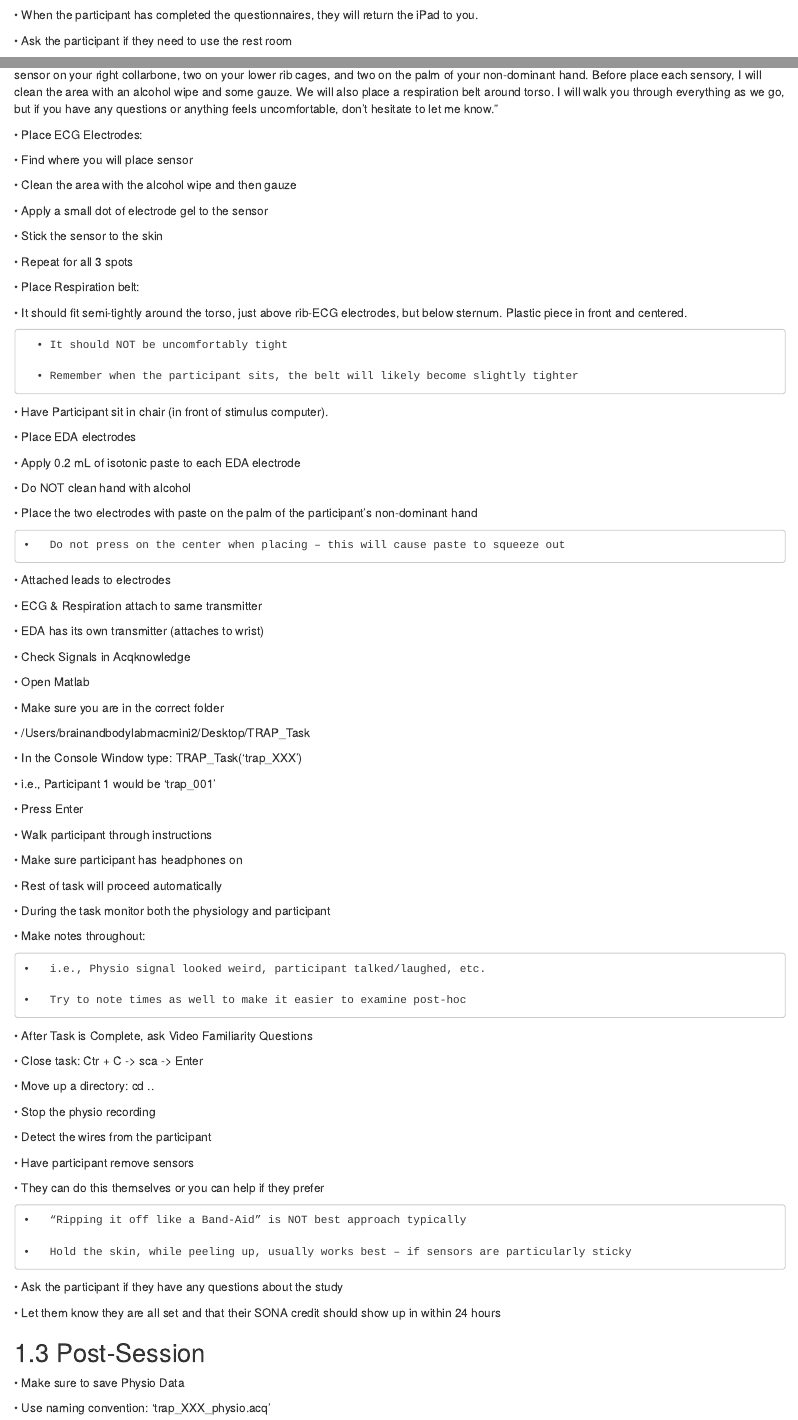
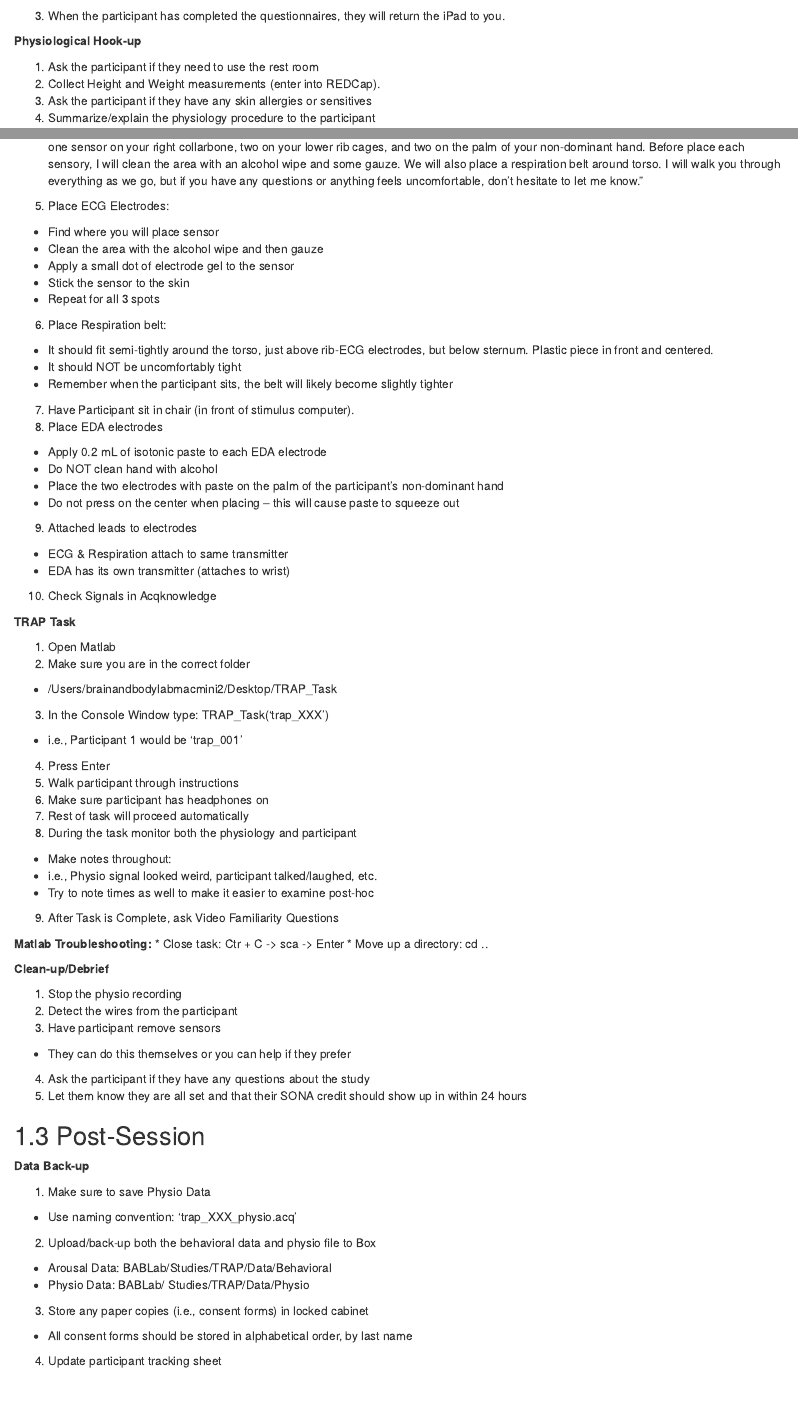
Before and after one commit to bablab/wiki_TRAP, an R Markdown document (03-Running-Sessions.Rmd): the page in a window 1100 px wide, from 1310 px down before the commit and from 1100 px down after it, so that both start at the same text, and a second part further down, joined at a grey line. Rendered offline with R 4.5, knitr and Pandoc, with nearby package versions; drawn as R Markdown's standard HTML page in place of the format the file asks for.

Commit message:
better formatting

```diff
--- a/03-Running-Sessions.Rmd
+++ b/03-Running-Sessions.Rmd
@@ -34,13 +54,53 @@ Preparation
+3.	When the participant has completed the questionnaires, they will return the iPad to you.
 
-  •	Gauze & Alcohol wipe (x3)
+**Physiological Hook-up**
 
-  •	EDA (isotonic/white) paste (in syringe)
+1.	Ask the participant if they need to use the rest room
+2.	Collect Height and Weight measurements (enter into REDCap).
+3.	Ask the participant if they have any skin allergies or sensitives
+4.	Summarize/explain the physiology procedure to the participant
+*	i.e., “Ok, so now I am going to place some sensors on your body. The sensors will stick to your skin but can be easily peeled off. I will place one sensor on your right collarbone, two on your lower rib cages, and two on the palm of your non-dominant hand. Before place each sensory, I will clean the area with an alcohol wipe and some gauze. We will also place a respiration belt around torso. I will walk you through everything as we go, but if you have any questions or anything feels uncomfortable, don’t hesitate to let me know.”
+5.	Place ECG Electrodes:
+*	Find where you will place sensor
+*	Clean the area with the alcohol wipe and then gauze
+*	Apply a small dot of electrode gel to the sensor
+*	Stick the sensor to the skin
+*	Repeat for all 3 spots
+6.	Place Respiration belt:
+*	It should fit semi-tightly around the torso, just above rib-ECG electrodes, but below sternum. Plastic piece in front and centered.
+*	It should NOT be uncomfortably tight
+*	Remember when the participant sits, the belt will likely become slightly tighter
+7.	Have Participant sit in chair (in front of stimulus computer).
+8.	Place EDA electrodes
+*	Apply 0.2 mL of isotonic paste to each EDA electrode
+*	Do NOT clean hand with alcohol
+*	Place the two electrodes with paste on the palm of the participant’s non-dominant hand
+*	Do not press on the center when placing – this will cause paste to squeeze out
+9.	Attached leads to electrodes
+*	ECG & Respiration attach to same transmitter
+*	EDA has its own transmitter (attaches to wrist)
+10.	Check Signals in Acqknowledge
 
-  •	ECG (green) Gel
+**TRAP Task**
 
-•	Make sure both the Stimulus and Physio Computers are On
+1.	Open Matlab
+2.	Make sure you are in the correct folder
+*	/Users/brainandbodylabmacmini2/Desktop/TRAP_Task
+3.	In the Console Window type: TRAP_Task(‘trap_XXX’)
+*	i.e., Participant 1 would be ‘trap_001’
+4.	Press Enter
+5.	Walk participant through instructions
+6.	Make sure participant has headphones on
+7.	Rest of task will proceed automatically
+8.	During the task monitor both the physiology and participant
+*	Make notes throughout:
+*	i.e., Physio signal looked weird, participant talked/laughed, etc.
+*	Try to note times as well to make it easier to examine post-hoc
+9.	After Task is Complete, ask Video Familiarity Questions
 
-•	Turn on MP160
+**Matlab Troubleshooting:**
+*	Close task: Ctr + C -> sca -> Enter
+*	Move up a directory: cd ..
 
-•	Make sure Wi-Fi is off
+**Clean-up/Debrief**
 
@@ -81,5 +106,0 @@ Preparation
-•	When the participant has completed the questionnaires, they will return the iPad to you.
-
-\testbf{Physiological Hook-up}
-
-•	Ask the participant if they need to use the rest room
@@ -93,103 +107,19 @@ Preparation
-  •	i.e., “Ok, so now I am going to place some sensors on your body. The sensors will stick to         your skin but can be easily peeled off. I will place one sensor on your right collarbone, two      on your lower rib cages, and two on the palm of your non-dominant hand. Before place each          sensory, I will clean the area with an alcohol wipe and some gauze. We will also place a           respiration belt around torso. I will walk you through everything as we go, but if you have any     questions or anything feels uncomfortable, don’t hesitate to let me know.”
-
-•	Place ECG Electrodes:
-
-  •	Find where you will place sensor
-
-  •	Clean the area with the alcohol wipe and then gauze
-
-  •	Apply a small dot of electrode gel to the sensor
-
-  •	Stick the sensor to the skin
-
-  •	Repeat for all 3 spots
-
-•	Place Respiration belt:
-
-  •	It should fit semi-tightly around the torso, just above rib-ECG electrodes, but below              sternum. Plastic piece in front and centered.
-
-      •	It should NOT be uncomfortably tight
-
-      •	Remember when the participant sits, the belt will likely become slightly tighter
-
-•	Have Participant sit in chair (in front of stimulus computer).
-
-•	Place EDA electrodes
-
-  •	Apply 0.2 mL of isotonic paste to each EDA electrode
-
-  •	Do NOT clean hand with alcohol
-
-  •	Place the two electrodes with paste on the palm of the participant’s non-dominant hand
-
-    •	Do not press on the center when placing – this will cause paste to squeeze out
-
-•	Attached leads to electrodes
-
-  •	ECG & Respiration attach to same transmitter
-
-  •	EDA has its own transmitter (attaches to wrist)
-
-•	Check Signals in Acqknowledge
-
-\testbf{TRAP Task}
-
-•	Open Matlab
-
-•	Make sure you are in the correct folder
-
-  •	/Users/brainandbodylabmacmini2/Desktop/TRAP_Task
-
-•	In the Console Window type: TRAP_Task(‘trap_XXX’)
-
-  •	i.e., Participant 1 would be ‘trap_001’
-
-•	Press Enter
-
-•	Walk participant through instructions
-
-•	Make sure participant has headphones on
-
-•	Rest of task will proceed automatically
-
-•	During the task monitor both the physiology and participant
-
-  •	Make notes throughout:
-
-    •	i.e., Physio signal looked weird, participant talked/laughed, etc.
-
-    •	Try to note times as well to make it easier to examine post-hoc
-
-•	After Task is Complete, ask Video Familiarity Questions
-
-\testbf{Matlab Troubleshooting:}
-
-•	Close task: Ctr + C -> sca -> Enter
-
-•	Move up a directory: cd ..
-
-\testbf{Clean-up/Debrief}
-
-•	Stop the physio recording
-
-•	Detect the wires from the participant
-
-•	Have participant remove sensors
-
-  •	They can do this themselves or you can help if they prefer
-
-    •	“Ripping it off like a Band-Aid” is NOT best approach typically
-
-    •	Hold the skin, while peeling up, usually works best – if sensors are particularly sticky
-
-•	Ask the participant if they have any questions about the study
-
-•	Let them know they are all set and that their SONA credit should show up in within 24 hours
+1.	Stop the physio recording
+2.	Detect the wires from the participant
+3.	Have participant remove sensors
+*	They can do this themselves or you can help if they prefer
+4.	Ask the participant if they have any questions about the study
+5.	Let them know they are all set and that their SONA credit should show up in within 24 hours
 
 ## Post-Session
 
-\testbf{Data Back-up}
+**Data Back-up**
 
-•	Make sure to save Physio Data
-
-  •	Use naming convention: ‘trap_XXX_physio.acq’
+1.	Make sure to save Physio Data
+* Use naming convention: ‘trap_XXX_physio.acq’
+2.	Upload/back-up both the behavioral data and physio file to Box
+*	Arousal Data: BABLab/Studies/TRAP/Data/Behavioral
+*	Physio Data: BABLab/ Studies/TRAP/Data/Physio
+3.	Store any paper copies (i.e., consent forms) in locked cabinet
+*	All consent forms should be stored in alphabetical order, by last name
+4.	Update participant tracking sheet
```
Also changed, not shown: docs/search_index.json, 03-Running-Sessions.Rmd (97 more changed lines), 1 other file.
